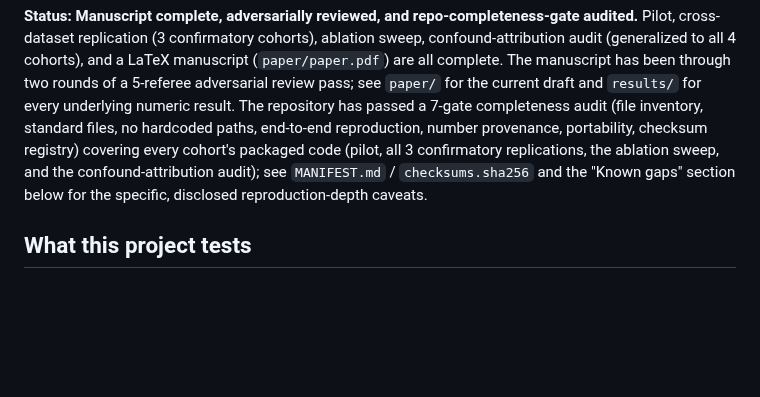
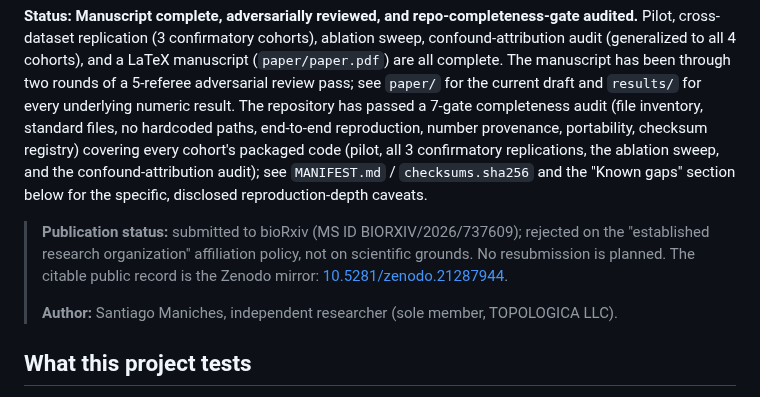
Before and after one commit to smaniches/pca-topology-crossdomain-replication, a Markdown page: README.md, the part around the change. Rendered like a GitHub page; blank space fills up the shorter version.

Commit message:
Add publication status and author note to README
Document the bioRxiv submission outcome (rejected on affiliation
policy, not scientific grounds), the citable Zenodo mirror as the
public record, and the author's independent-researcher status.

Co-Authored-By: Claude Fable 5 <noreply@anthropic.com>
Claude-Session: https://claude.ai/code/session_014aeAs4k9BpiU5oUJsJ1zJ3

```diff
--- a/README.md
+++ b/README.md
@@ -10,6 +10,10 @@ reproduction, number provenance, portability, checksum registry) covering every
 code (pilot, all 3 confirmatory replications, the ablation sweep, and the confound-attribution
 audit); see `MANIFEST.md` / `checksums.sha256` and the "Known gaps" section below for the specific,
 disclosed reproduction-depth caveats.
+
+> **Publication status:** submitted to bioRxiv (MS ID BIORXIV/2026/737609); rejected on the "established research organization" affiliation policy, not on scientific grounds. No resubmission is planned. The citable public record is the Zenodo mirror: [10.5281/zenodo.21287944](https://doi.org/10.5281/zenodo.21287944).
+>
+> **Author:** Santiago Maniches, independent researcher (sole member, TOPOLOGICA LLC).
 
 ## What this project tests
 
```
